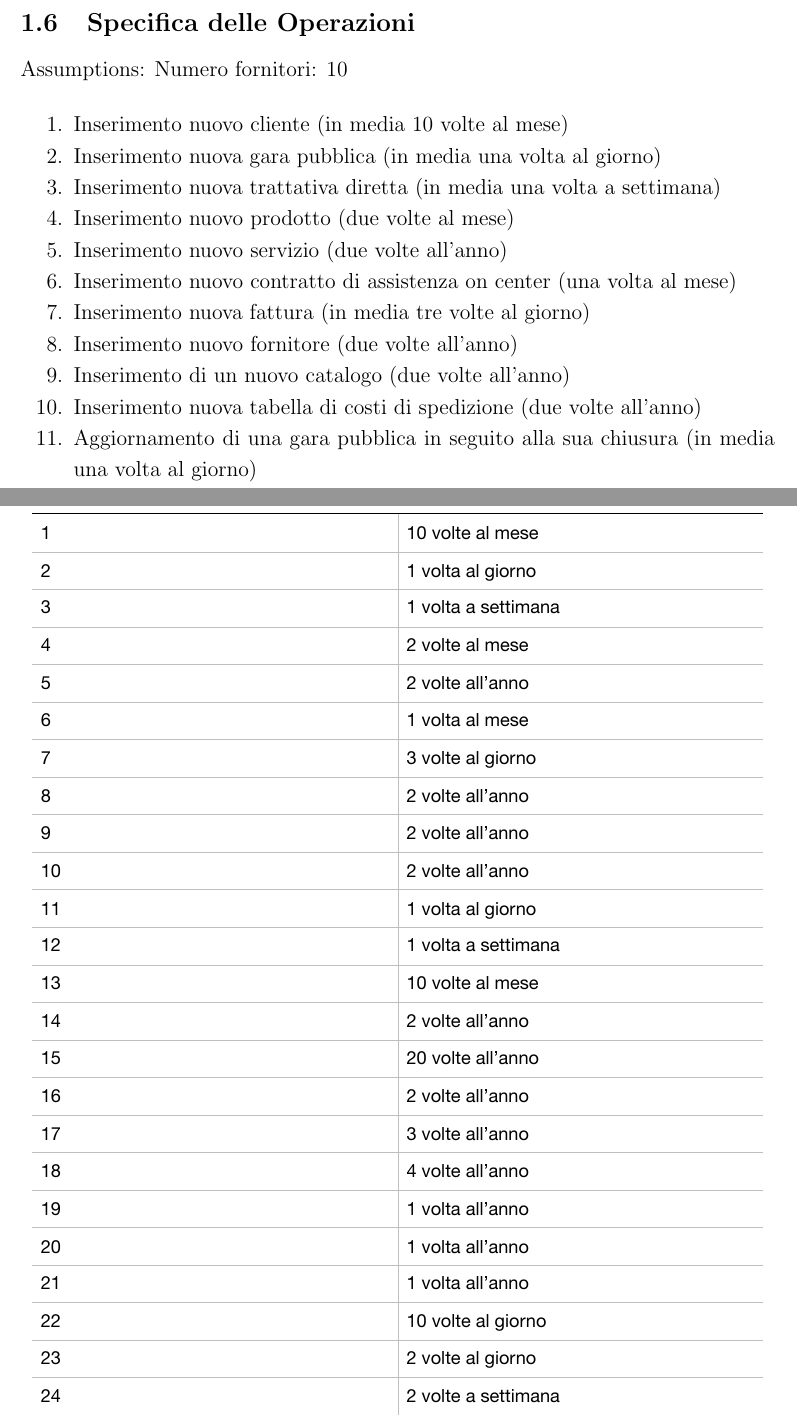
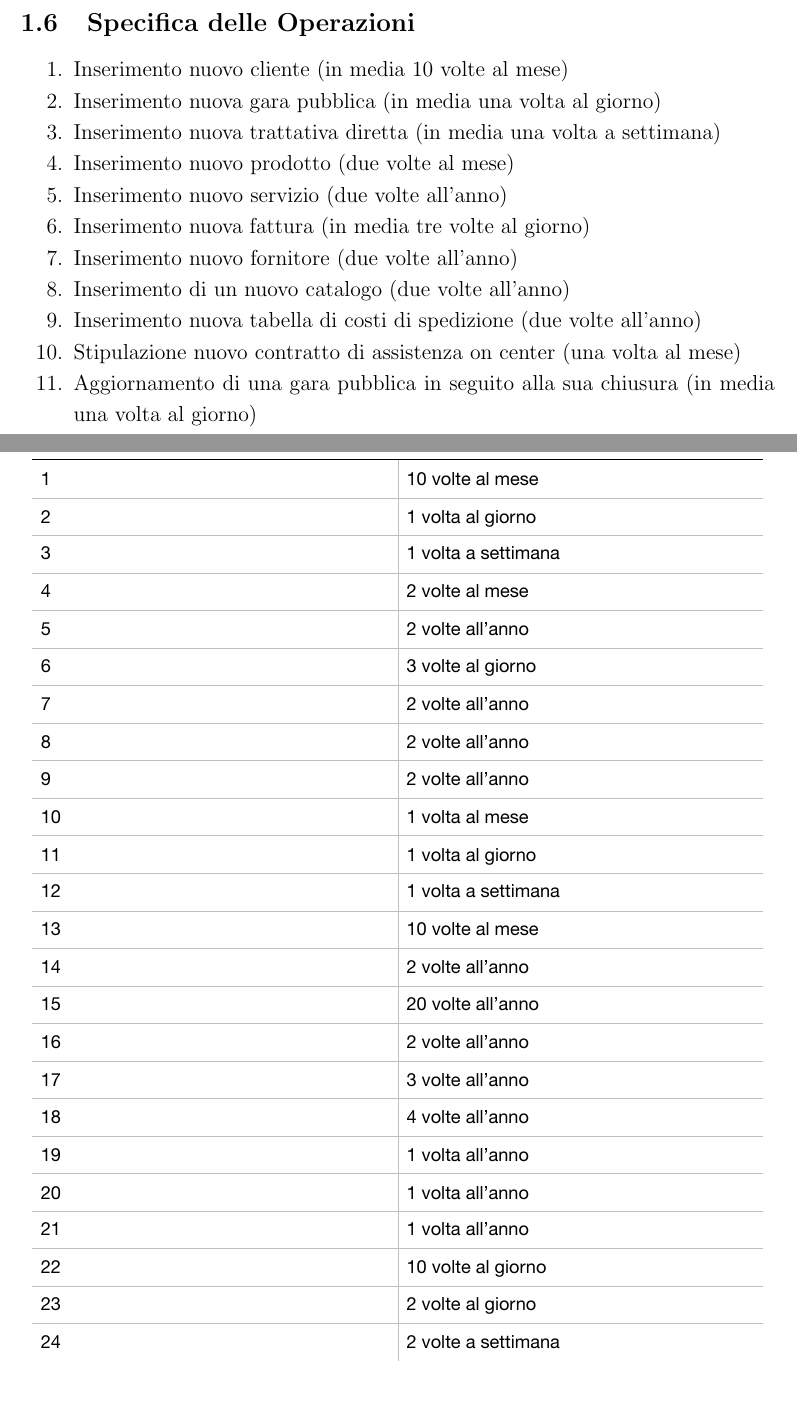
Before and after one commit to xn3cr0nx/DatabaseProject, a LaTeX document (Progetto-Basi-di-Dati-TEMPLATE.tex, which reads Sezioni/specificaop.tex): two parts of pages 19 and 40 of 48, joined at a grey line, cut so that both start at the same text, the shorter picture padded with empty space. Compiled offline with pdfLaTeX.

Commit message:
Inserimento nuovo contratto assistenza è diventato Stipulazione, cambia anche il numero dell'operazione

```diff
--- a/Sezioni/specificaop.tex
+++ b/Sezioni/specificaop.tex
@@ -1,8 +1,7 @@
 
 % Calcoli fatti considerando una media di 3500 utenti connessi al server. Ad esclusione delle operazioni fatte ogni 3 anni che vengono svolte dagli sviluppatori al rilascio delle nuove espansioni. La 34,35,36 vengono fatte con le patch mensili per bilanciare il gioco.
 
-Assumptions: Numero fornitori: 10
-
+% Assumptions: Numero fornitori: 10
 \begin{enumerate}
 
   \item Inserimento nuovo cliente (in media 10 volte al mese)
@@ -10,11 +9,11 @@ Assumptions: Numero fornitori: 10
   \item Inserimento nuova trattativa diretta (in media una volta a settimana)
   \item Inserimento nuovo prodotto (due volte al mese)
   \item Inserimento nuovo servizio (due volte all'anno)
-  \item Inserimento nuovo contratto di assistenza on center (una volta al mese)
   \item Inserimento nuova fattura (in media tre volte al giorno)
   \item Inserimento nuovo fornitore (due volte all'anno)
   \item Inserimento di un nuovo catalogo (due volte all'anno)
   \item Inserimento nuova tabella di costi di spedizione (due volte all'anno)
+  \item Stipulazione nuovo contratto di assistenza on center (una volta al mese)
   \item Aggiornamento di una gara pubblica in seguito alla sua chiusura (in media una volta al giorno)
   \item Aggiornamento di una trattativa diretta in seguito alla sua stipula (in media una volta a settimana)
   \item Aggiornamento di un catalogo (dieci volte al mese)
```
Also changed, not shown: Progetto-Basi-di-Dati-TEMPLATE.pdf, pdf/tavola_operazioni.pdf, 1 other file.
